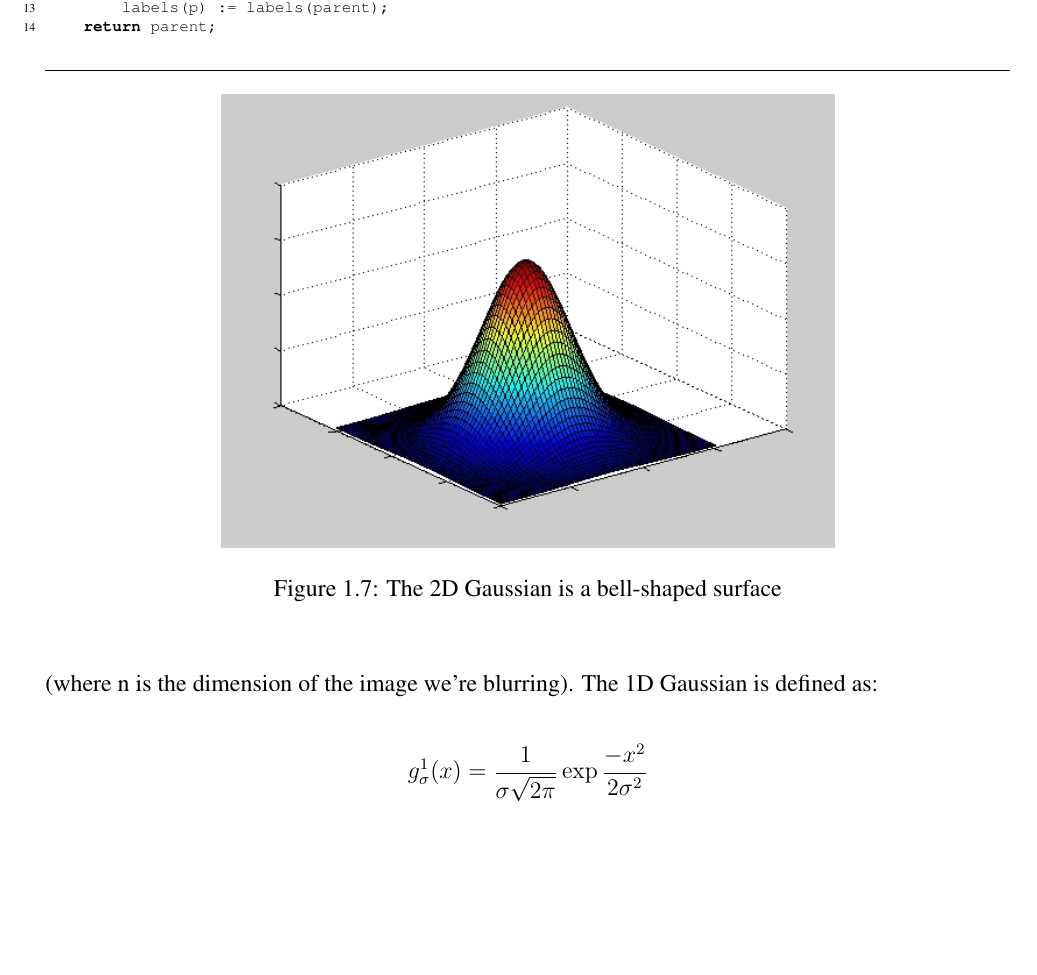
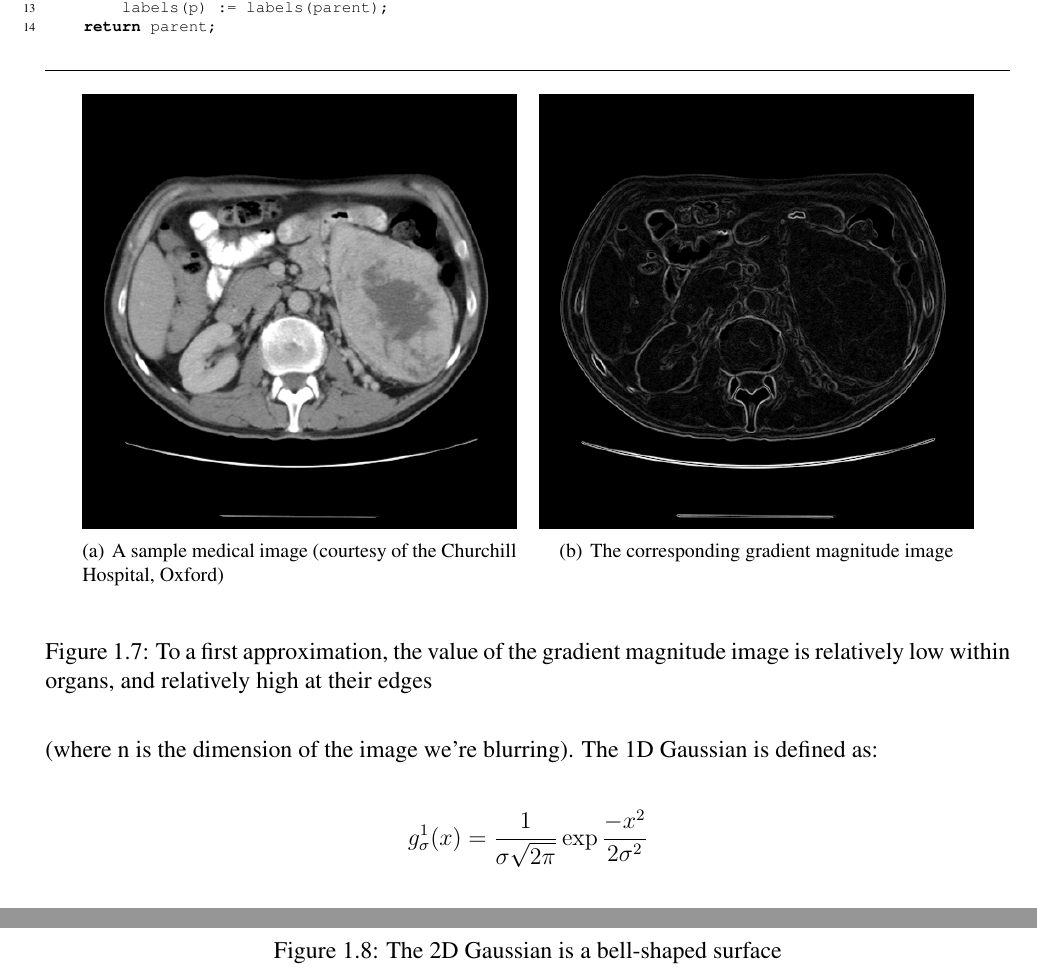
Before and after one commit to sgolodetz/thesis, a LaTeX thesis (thesis.tex, which reads segmentation/segmentation.tex): part of page 19 of 41 before the commit and two parts of pages 19 and 20 of 42 after it, the two joined at a grey line, cut so that both start at the same text, the shorter picture padded with empty space. Compiled offline with pdfLaTeX.

Commit message:
Added the gradient magnitude figure.
git-svn-id: svn://edison.comlab.ox.ac.uk/res07/stug/thesis@58 3591cd54-c1f5-49d0-bbe8-c111502d3865

```diff
--- a/segmentation/segmentation.tex
+++ b/segmentation/segmentation.tex
@@ -308,7 +308,21 @@ Grey-scale image watershed algorithms like the one just described segment the im
 
 What we need is a way of transforming our input image into one where the features of interest correspond more directly to its catchment basins. Unfortunately there is no domain-independent solution to this (it depends on the type of image we are segmenting and the sort of features in which we're interested), but it is possible to come up with suitable transformations on a domain-by-domain basis. Our goal in the case of medical images is generally to segment things like organs. The grey value in the images tends to vary relatively slowly across individual organs and relatively quickly at their edges because of the tissue types involved (another way of saying this is that the organs tend to be homogeneous). The intuition is therefore that the value of the gradient magnitude is relatively low within organs, and relatively high at their edges (see Figure~\ref{fig:segmentation-watershed-gradientmagnitude}), so by running the watershed on the gradient magnitude image instead of the original input we can get a much better correspondence between organs and catchment basins (i.e.~a much better segmentation result). It should be noted, however, that this scheme is of less use to us when our goal is to segment inhomogeneous features like tumours.
 
-% TODO: fig:segmentation-watershed-gradientmagnitude
+%---
+\begin{figure}[t]
+\begin{center}
+	\subfigure[A sample medical image (courtesy of the Churchill Hospital, Oxford)]
+	{\includegraphics[width=.45\linewidth]{segmentation/segmentation-watershed-medicalimage.png}}%
+	%
+	\hspace{4mm}%
+	%
+	\subfigure[The corresponding gradient magnitude image]
+	{\includegraphics[width=.45\linewidth]{segmentation/segmentation-watershed-gradientmagnitudemedicalimage.png}}%
+\end{center}
+\caption{To a first approximation, the value of the gradient magnitude image is relatively low within organs, and relatively high at their edges}
+\label{fig:segmentation-watershed-gradientmagnitude}
+\end{figure}
+%---
 
 \subsubsection{Smoothness}
 
```
Also changed, not shown: segmentation/segmentation-watershed-gradientmagnitudemedicalimage.png (added), segmentation/segmentation-watershed-medicalimage.png (added), segmentation/segmentation.tex (6 more changed lines).
